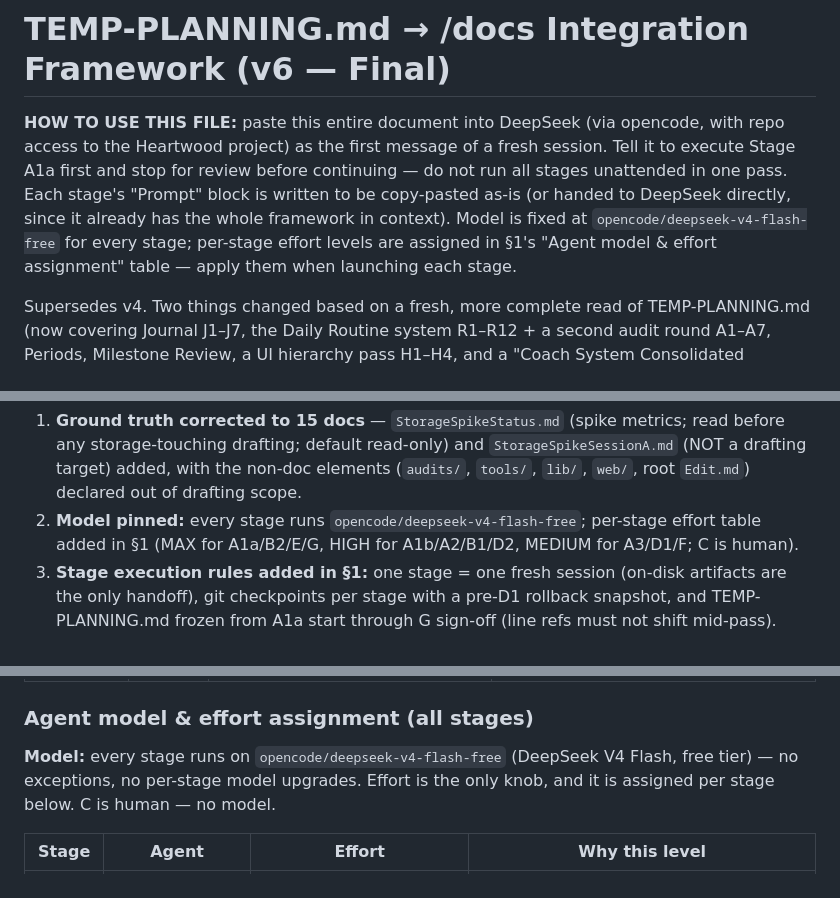
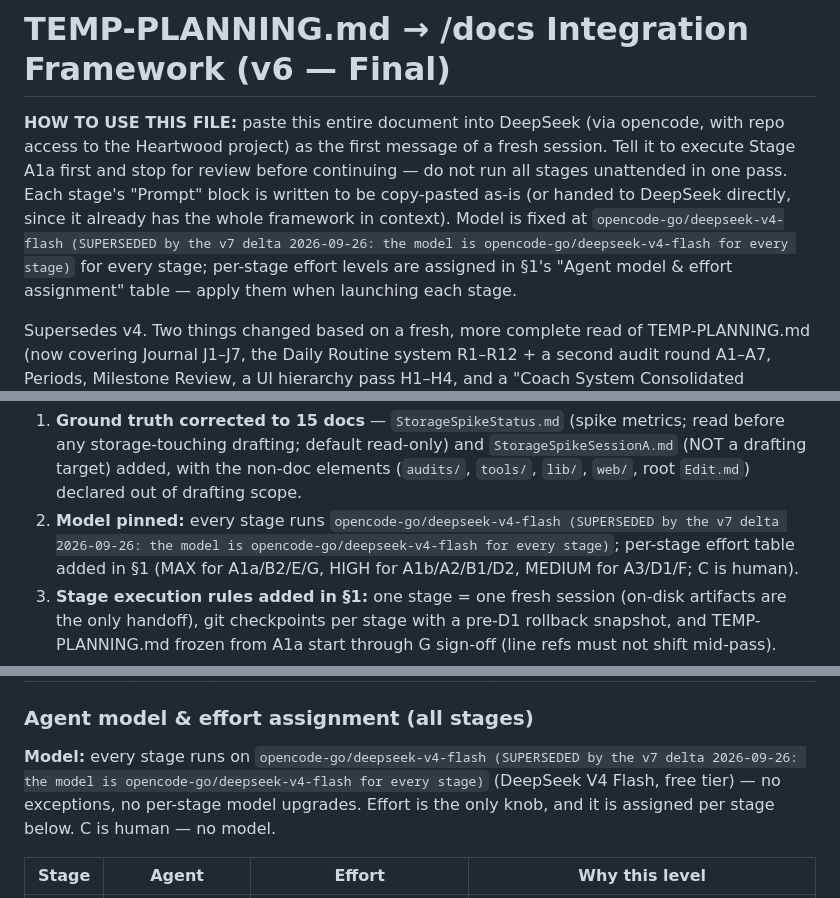
Before and after one commit to demonastaroth33-pixel/Heartwood, a Markdown page: doc draft framework/TempPlanning-Integration-Framework-v6-final.md, 3 parts joined by grey strips. Drawn GitHub-style.

Commit message:
docs(pipeline): purge the last stale model reference - v6-final's flash-free model lines superseded with the live opencode-go/deepseek-v4-flash; zero flash-free left in the repo (excluding node_modules/.tools)

```diff
--- a/doc draft framework/TempPlanning-Integration-Framework-v6-final.md
+++ b/doc draft framework/TempPlanning-Integration-Framework-v6-final.md
@@ -6,7 +6,7 @@ of a fresh session. Tell it to execute Stage A1a first and stop for review
 before continuing — do not run all stages unattended in one pass. Each
 stage's "Prompt" block is written to be copy-pasted as-is (or handed to
 DeepSeek directly, since it already has the whole framework in context).
-Model is fixed at `opencode/deepseek-v4-flash-free` for every stage; per-stage
+Model is fixed at `opencode-go/deepseek-v4-flash (SUPERSEDED by the v7 delta 2026-09-26: the model is opencode-go/deepseek-v4-flash for every stage)` for every stage; per-stage
 effort levels are assigned in §1's "Agent model & effort assignment" table —
 apply them when launching each stage.
 
@@ -52,7 +52,7 @@ didn't know to use:
    and `StorageSpikeSessionA.md` (NOT a drafting target) added, with the
    non-doc elements (`audits/`, `tools/`, `lib/`, `web/`, root `Edit.md`)
    declared out of drafting scope.
-2. **Model pinned:** every stage runs `opencode/deepseek-v4-flash-free`;
+2. **Model pinned:** every stage runs `opencode-go/deepseek-v4-flash (SUPERSEDED by the v7 delta 2026-09-26: the model is opencode-go/deepseek-v4-flash for every stage)`;
    per-stage effort table added in §1 (MAX for A1a/B2/E/G, HIGH for
    A1b/A2/B1/D2, MEDIUM for A3/D1/F; C is human).
 3. **Stage execution rules added in §1:** one stage = one fresh session
@@ -167,7 +167,7 @@ checks against it (see §11).
 
 ### Agent model & effort assignment (all stages)
 
-**Model:** every stage runs on `opencode/deepseek-v4-flash-free` (DeepSeek V4
+**Model:** every stage runs on `opencode-go/deepseek-v4-flash (SUPERSEDED by the v7 delta 2026-09-26: the model is opencode-go/deepseek-v4-flash for every stage)` (DeepSeek V4
 Flash, free tier) — no exceptions, no per-stage model upgrades. Effort is the
 only knob, and it is assigned per stage below. C is human — no model.
 
```
